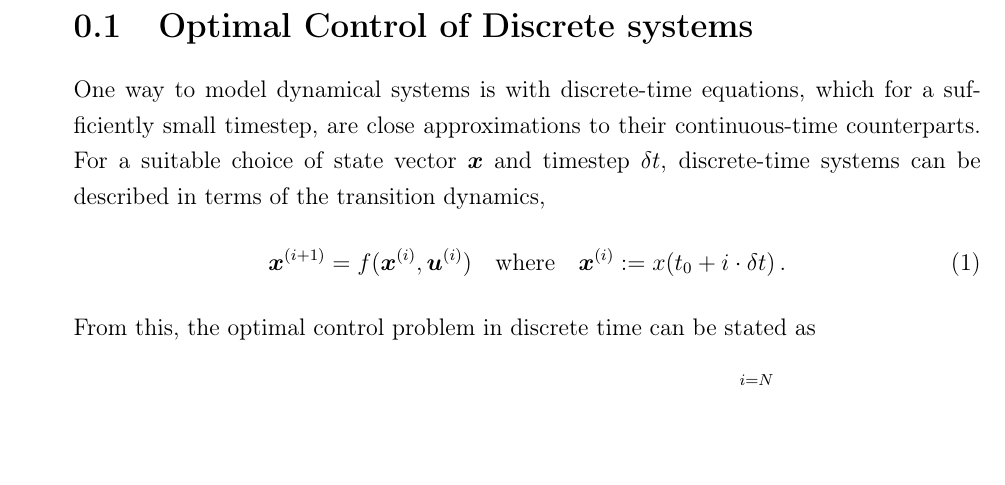
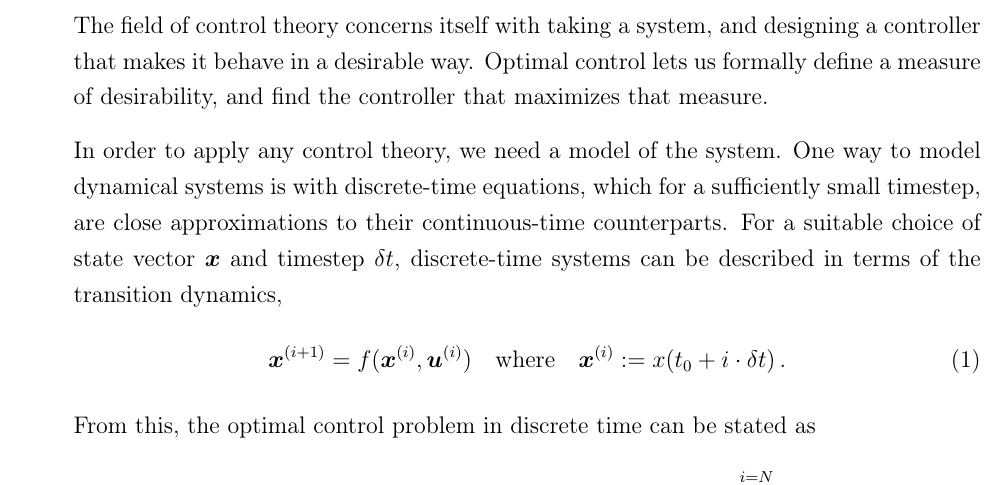
Before and after one commit to eric-wieser/masters-thesis, a LaTeX document (sections/intro.tex): part of page 1 of 4 before the commit and part of page 1 of 5 after it, cut at the place of the change, the shorter picture padded with empty space. Compiled offline with pdfLaTeX.

Commit message:
Add a slightly better intro paragraph

```diff
--- a/sections/intro.tex
+++ b/sections/intro.tex
@@ -3,7 +3,12 @@
 \documentclass[main.tex]{subfiles}
 \begin{document}
 
-\section{Optimal Control of Discrete systems}
+\section{Optimal Control}
+
+	The field of control theory concerns itself with taking a system, and designing a controller that makes it behave in a desirable way.
+	Optimal control lets us formally define a measure of desirability, and find the controller that maximizes that measure.
+
+	In order to apply any control theory, we need a model of the system.
 	One way to model dynamical systems is with discrete-time equations, which for a sufficiently small timestep, are close approximations to their continuous-time counterparts.
 	For a suitable choice of state vector $\bm{x}$ and timestep $\delta t$, discrete-time systems can be described in terms of the transition dynamics,
 	\begin{align}
```
Also changed, not shown: sections/intro.tex (3 more changed lines).
